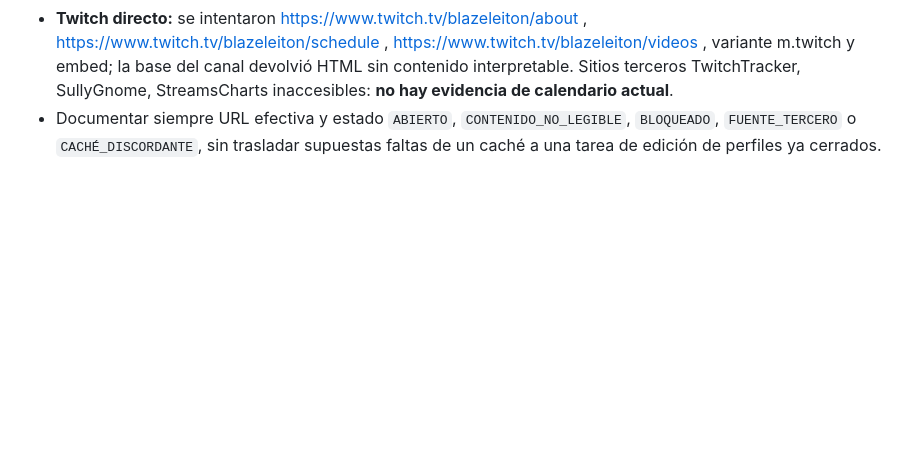
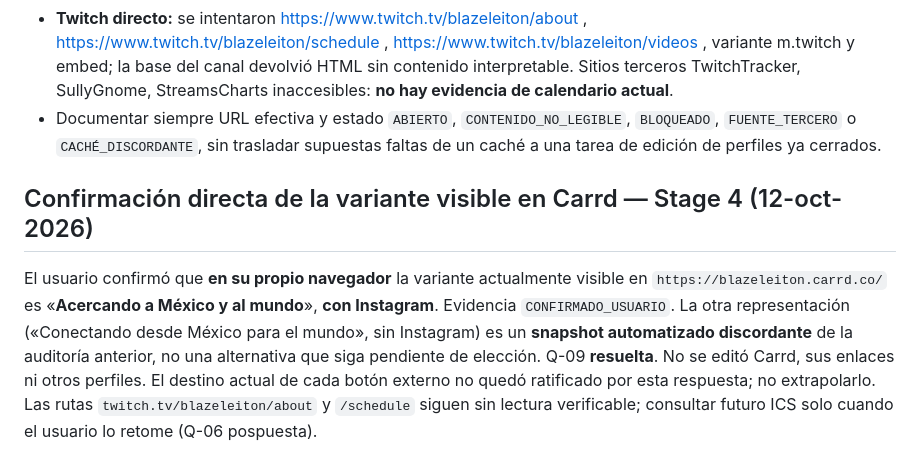
Before and after one commit to BlazeLeiton/KGBlaze, a Markdown page: Project-Relight-Continuity/SOURCES/PUBLIC_PROFILES.md, the part around the change. GitHub-like rendering; blank space fills up the shorter version.

Commit message:
docs(continuity): resolve visible Carrd variant and defer Twitch schedule audit

```diff
--- a/Project-Relight-Continuity/SOURCES/PUBLIC_PROFILES.md
+++ b/Project-Relight-Continuity/SOURCES/PUBLIC_PROFILES.md
@@ -34,3 +34,8 @@ Fecha de corte: 12 octubre 2026. NO significa que el sitio permita auditoría di
 - Carrd enlaza a YouTube, Twitch, X, Discord, Ko-fi y Tellonym, además de Instagram en uno de los snapshots. Tellonym redirige al perfil correcto, pero pide JavaScript; Discord redirige a invite, cuyo contenido no fue legible.
 - **Twitch directo:** se intentaron https://www.twitch.tv/blazeleiton/about , https://www.twitch.tv/blazeleiton/schedule , https://www.twitch.tv/blazeleiton/videos , variante m.twitch y embed; la base del canal devolvió HTML sin contenido interpretable. Sitios terceros TwitchTracker, SullyGnome, StreamsCharts inaccesibles: **no hay evidencia de calendario actual**.
 - Documentar siempre URL efectiva y estado `ABIERTO`, `CONTENIDO_NO_LEGIBLE`, `BLOQUEADO`, `FUENTE_TERCERO` o `CACHÉ_DISCORDANTE`, sin trasladar supuestas faltas de un caché a una tarea de edición de perfiles ya cerrados.
+
+## Confirmación directa de la variante visible en Carrd — Stage 4 (12-oct-2026)
+El usuario confirmó que **en su propio navegador** la variante actualmente visible en `https://blazeleiton.carrd.co/` es «**Acercando a México y al mundo**», **con Instagram**. Evidencia `CONFIRMADO_USUARIO`. La otra representación («Conectando desde México para el mundo», sin Instagram) es un **snapshot automatizado discordante** de la auditoría anterior, no una alternativa que siga pendiente de elección. Q-09 **resuelta**.
+No se editó Carrd, sus enlaces ni otros perfiles. El destino actual de cada botón externo no quedó ratificado por esta respuesta; no extrapolarlo.
+Las rutas `twitch.tv/blazeleiton/about` y `/schedule` siguen sin lectura verificable; consultar futuro ICS solo cuando el usuario lo retome (Q-06 pospuesta).
```
